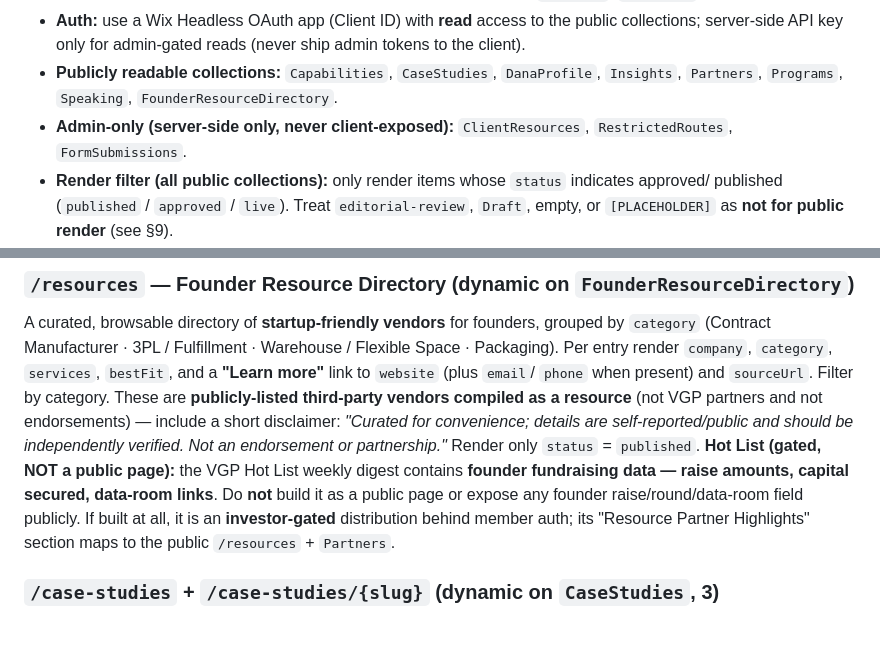
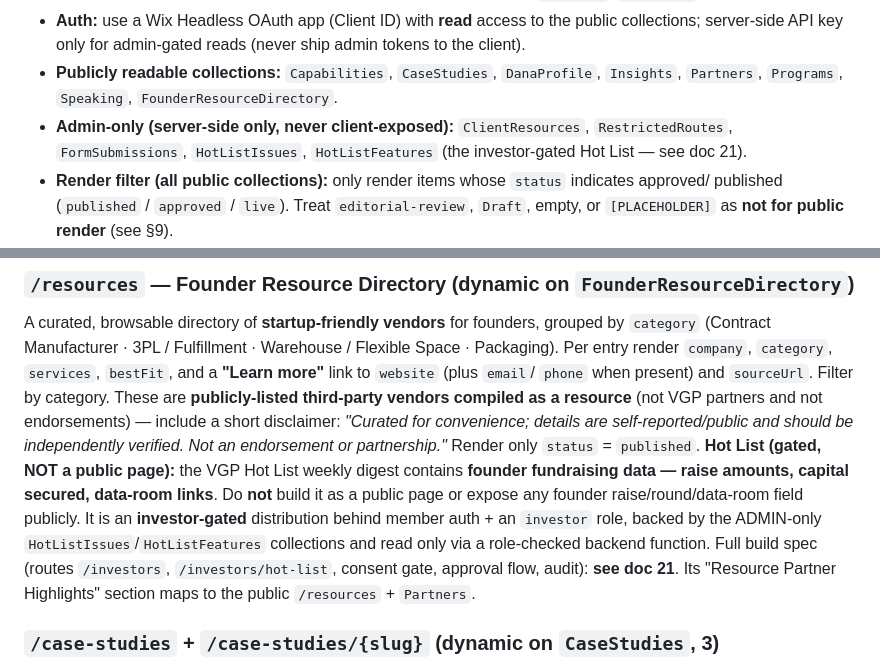
Before and after one commit to dana774/TBB, a Markdown page: docs/20-vgp-headless-build-prompt.md, 2 parts joined by grey strips. Drawn GitHub-style; blank space fills up the shorter version.

```diff
--- a/docs/20-vgp-headless-build-prompt.md
+++ b/docs/20-vgp-headless-build-prompt.md
@@ -23,7 +23,7 @@ is not approved, follow the placeholder/gate rules in §9.
 - **Publicly readable collections:** `Capabilities`, `CaseStudies`, `DanaProfile`, `Insights`,
   `Partners`, `Programs`, `Speaking`, `FounderResourceDirectory`.
 - **Admin-only (server-side only, never client-exposed):** `ClientResources`, `RestrictedRoutes`,
-  `FormSubmissions`.
+  `FormSubmissions`, `HotListIssues`, `HotListFeatures` (the investor-gated Hot List — see doc 21).
 - **Render filter (all public collections):** only render items whose `status` indicates approved/
   published (`published` / `approved` / `live`). Treat `editorial-review`, `Draft`, empty, or
   `[PLACEHOLDER]` as **not for public render** (see §9).
@@ -118,8 +118,11 @@ vendors compiled as a resource** (not VGP partners and not endorsements) — inc
 an endorsement or partnership."* Render only `status` = `published`.
 **Hot List (gated, NOT a public page):** the VGP Hot List weekly digest contains **founder fundraising
 data — raise amounts, capital secured, data-room links**. Do **not** build it as a public page or expose
-any founder raise/round/data-room field publicly. If built at all, it is an **investor-gated** distribution
-behind member auth; its "Resource Partner Highlights" section maps to the public `/resources` + `Partners`.
+any founder raise/round/data-room field publicly. It is an **investor-gated** distribution behind member
+auth + an `investor` role, backed by the ADMIN-only `HotListIssues`/`HotListFeatures` collections and
+read only via a role-checked backend function. Full build spec (routes `/investors`,
+`/investors/hot-list`, consent gate, approval flow, audit): **see doc 21**. Its "Resource Partner
+Highlights" section maps to the public `/resources` + `Partners`.
 
 ### `/case-studies` + `/case-studies/{slug}` (dynamic on `CaseStudies`, 3)
 Render approved only. `client` **or** `anonymousLabel` (use anonymousLabel when consent not cleared),
```
Also changed, not shown: docs/21-vgp-hot-list-gated-spec.md (added, +84 -0 lines).
